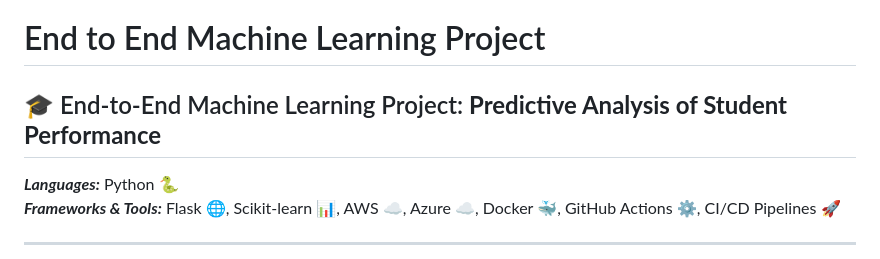
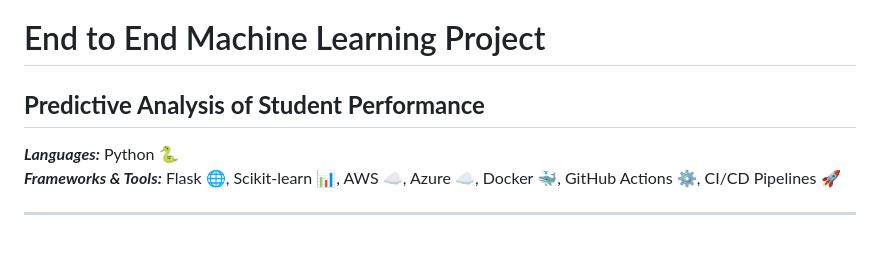
Before and after one commit to Muhammadfarooq297/mlproject, a Markdown page: README.md, the part around the change. Rendered like a GitHub page.

```diff
--- a/README.md
+++ b/README.md
@@ -1,6 +1,6 @@
 # End to End Machine Learning Project
 
-## 🎓 End-to-End Machine Learning Project: **Predictive Analysis of Student Performance**
+## **Predictive Analysis of Student Performance**
 
 **_Languages:_** Python 🐍
 **_Frameworks & Tools:_** Flask 🌐, Scikit-learn 📊, AWS ☁️, Azure ☁️, Docker 🐳, GitHub Actions ⚙️, CI/CD Pipelines 🚀
```
